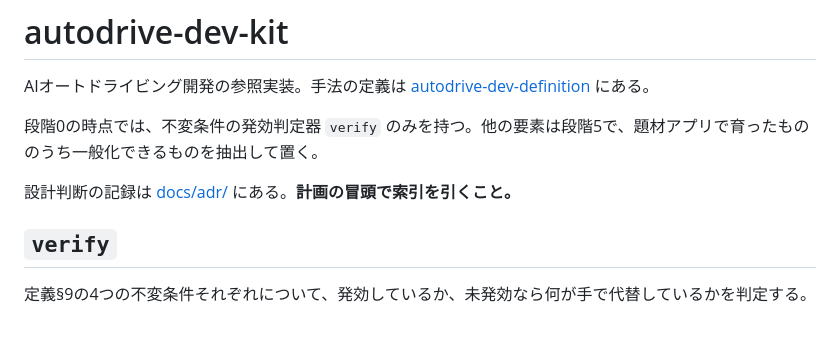
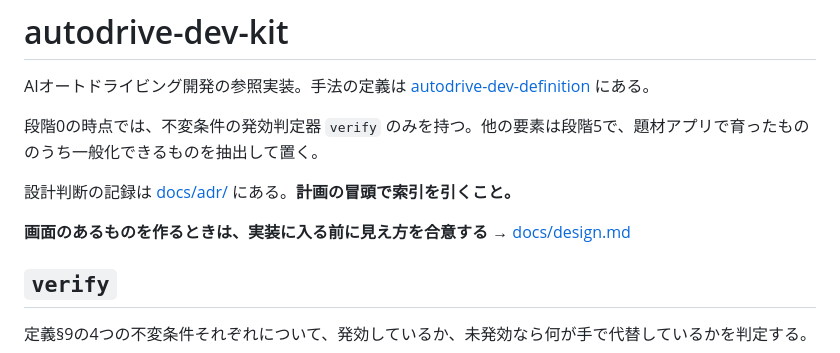
Before and after one commit to hajime-hashino/autodrive-dev-kit, a Markdown page: README.md, the part around the change. Drawn GitHub-style; blank space fills up the shorter version.

```diff
--- a/README.md
+++ b/README.md
@@ -5,6 +5,8 @@ AIオートドライビング開発の参照実装。手法の定義は [autodri
 段階0の時点では、不変条件の発効判定器 `verify` のみを持つ。他の要素は段階5で、題材アプリで育ったもののうち一般化できるものを抽出して置く。
 
 設計判断の記録は [docs/adr/](docs/adr/) にある。**計画の冒頭で索引を引くこと。**
+
+**画面のあるものを作るときは、実装に入る前に見え方を合意する** → [docs/design.md](docs/design.md)
 
 ## `verify`
 
```
Also changed, not shown: docs/design.md (added, +74 -0 lines).
